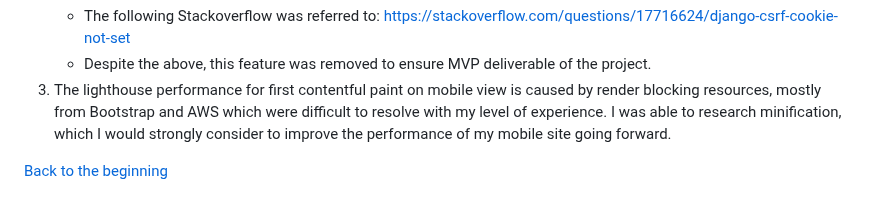
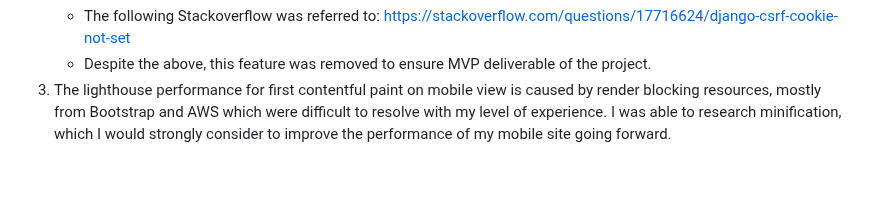
Before and after one commit to CaraMcAvinchey/purrfect-sitters, a Markdown page: TESTING.md, the part around the change. Drawn GitHub-style; blank space fills up the shorter version.

```diff
--- a/TESTING.md
+++ b/TESTING.md
@@ -231,5 +231,3 @@ WAVE(Web Accessibility Evaluation Tool) allows developers to create content that
     - The following Stackoverflow was referred to: https://stackoverflow.com/questions/17716624/django-csrf-cookie-not-set
     - Despite the above, this feature was removed to ensure MVP deliverable of the project.
 3. The lighthouse performance for first contentful paint on mobile view is caused by render blocking resources, mostly from Bootstrap and AWS which were difficult to resolve with my level of experience. I was able to research minification, which I would strongly consider to improve the performance of my mobile site going forward.
-
-[Back to the beginning](#table-of-contents)
```
